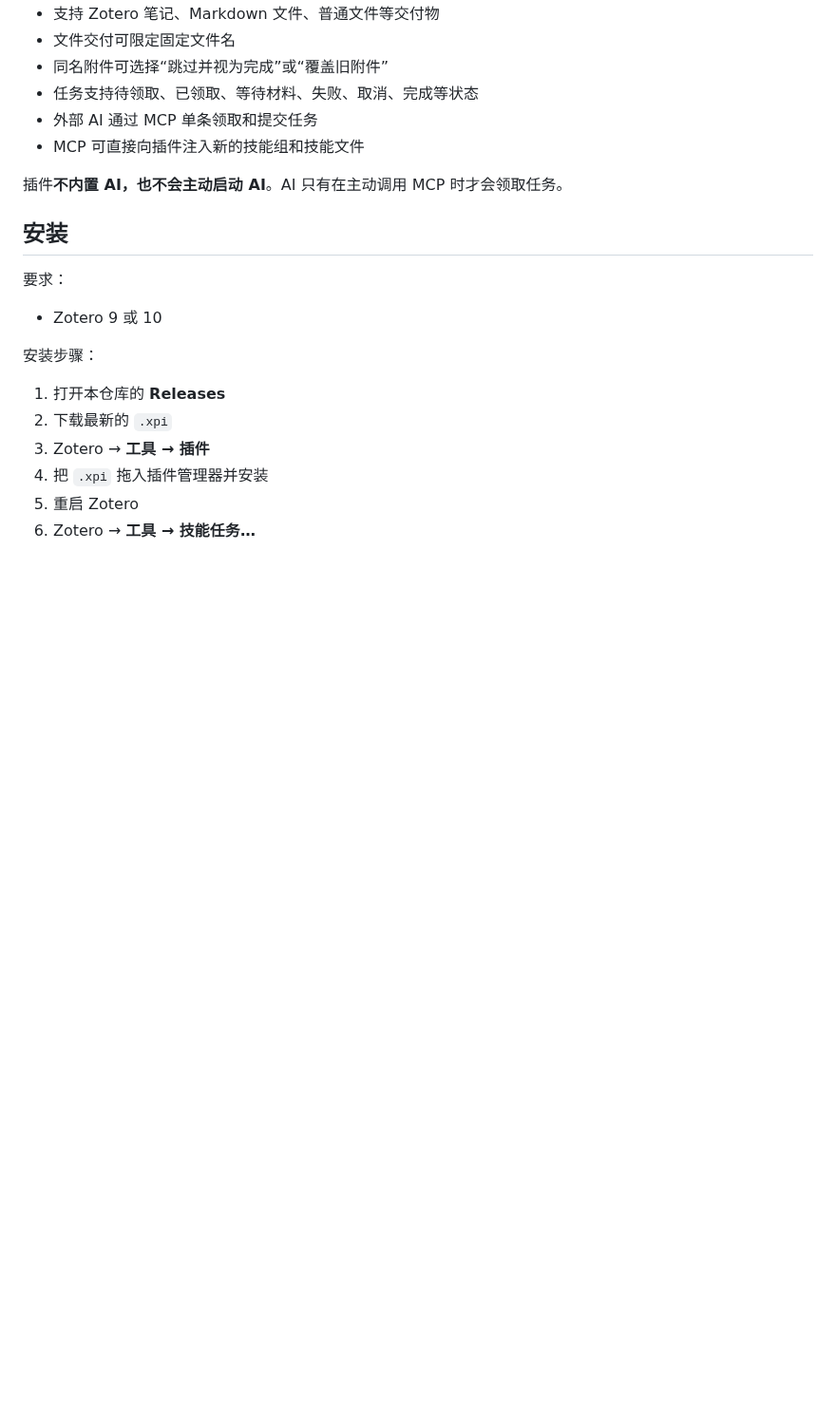
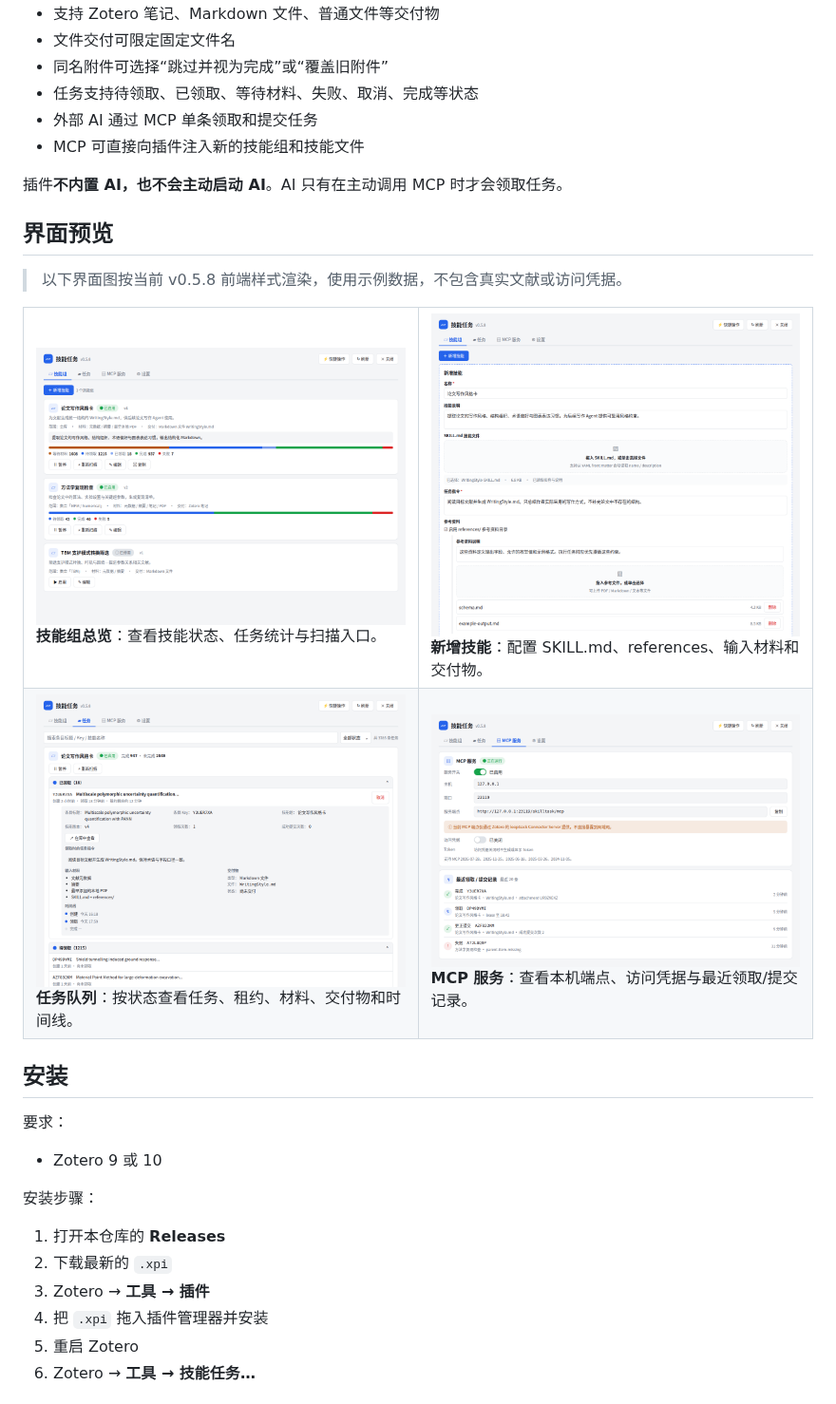
Before and after one commit to Yyu-ang/zotero-skill-task-mcp, a Markdown page: README.md, the part around the change. Shown at 95% size. Drawn GitHub-style; pictures changed too: docs/images/mcp-service.png (added), docs/images/skill-editor.png (added), docs/images/skills-overview.png (added); blank space fills up the shorter version.

Commit message:
docs: add README interface screenshots
Add four interface screenshots rendered from the current v0.5.8 panel styling with non-sensitive sample data, and embed them in README.md.

```diff
--- a/README.md
+++ b/README.md
@@ -19,6 +19,34 @@
 - MCP 可直接向插件注入新的技能组和技能文件
 
 插件**不内置 AI，也不会主动启动 AI**。AI 只有在主动调用 MCP 时才会领取任务。
+
+
+## 界面预览
+
+> 以下界面图按当前 v0.5.8 前端样式渲染，使用示例数据，不包含真实文献或访问凭据。
+
+<table>
+  <tr>
+    <td width="50%">
+      <img src="docs/images/skills-overview.png" alt="技能组总览">
+      <br><strong>技能组总览</strong>：查看技能状态、任务统计与扫描入口。
+    </td>
+    <td width="50%">
+      <img src="docs/images/skill-editor.png" alt="新增技能与 SKILL.md">
+      <br><strong>新增技能</strong>：配置 SKILL.md、references、输入材料和交付物。
+    </td>
+  </tr>
+  <tr>
+    <td width="50%">
+      <img src="docs/images/tasks.png" alt="任务队列与任务详情">
+      <br><strong>任务队列</strong>：按状态查看任务、租约、材料、交付物和时间线。
+    </td>
+    <td width="50%">
+      <img src="docs/images/mcp-service.png" alt="MCP 服务状态">
+      <br><strong>MCP 服务</strong>：查看本机端点、访问凭据与最近领取/提交记录。
+    </td>
+  </tr>
+</table>
 
 ## 安装
 
```
